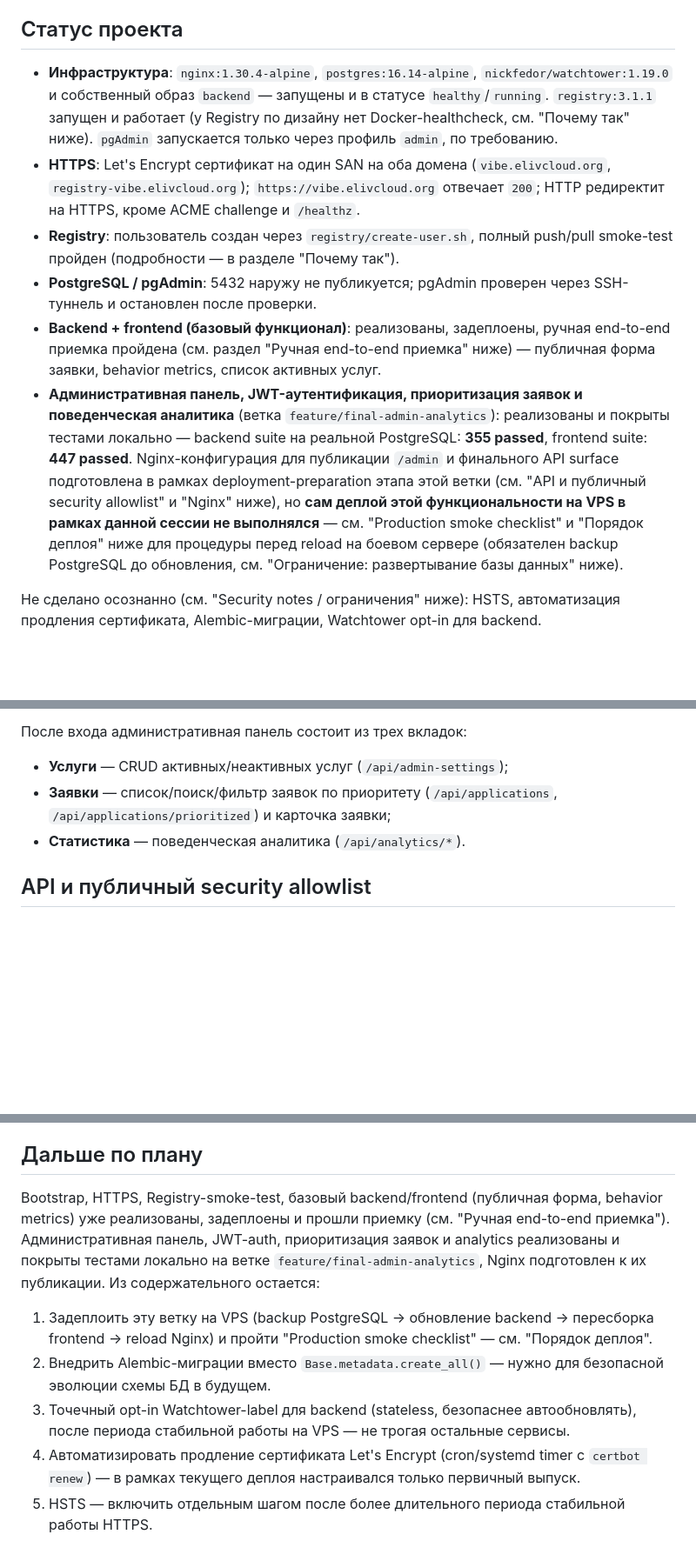
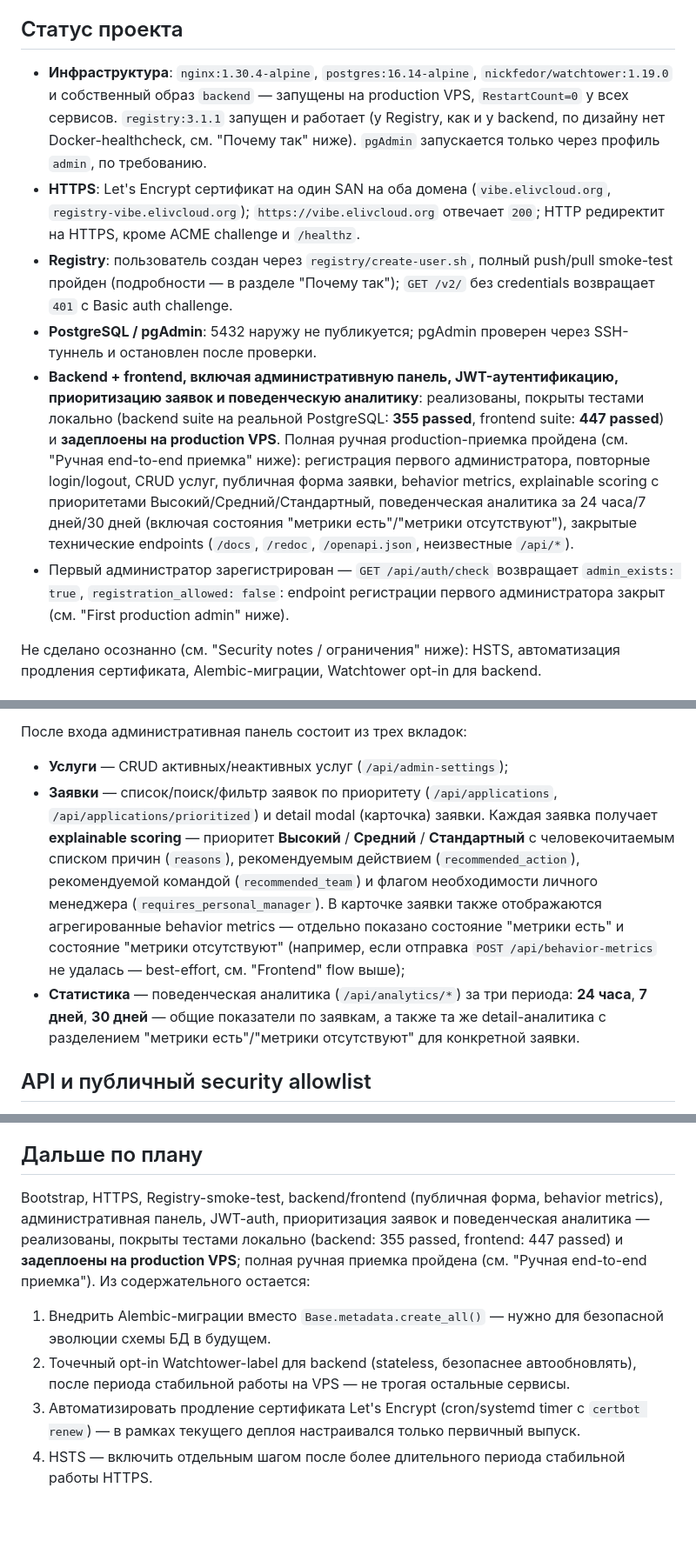
Before and after one commit to eliv1982/vibe-order-infra, a Markdown page: README.md, 3 parts joined by grey strips. Shown at 87% size. Drawn GitHub-style; blank space fills up the shorter version.

Commit message:
docs: finalize production release documentation

```diff
--- a/README.md
+++ b/README.md
@@ -42,32 +42,33 @@ host (backend, PostgreSQL, Registry сегодня так и сделаны, с
 ## Статус проекта
 
 - **Инфраструктура**: `nginx:1.30.4-alpine`, `postgres:16.14-alpine`,
-  `nickfedor/watchtower:1.19.0` и собственный образ `backend` — запущены и в
-  статусе `healthy`/`running`. `registry:3.1.1` запущен и работает (у
-  Registry по дизайну нет Docker-healthcheck, см. "Почему так" ниже).
-  `pgAdmin` запускается только через профиль `admin`, по требованию.
+  `nickfedor/watchtower:1.19.0` и собственный образ `backend` — запущены на
+  production VPS, `RestartCount=0` у всех сервисов. `registry:3.1.1`
+  запущен и работает (у Registry, как и у backend, по дизайну нет
+  Docker-healthcheck, см. "Почему так" ниже). `pgAdmin` запускается только
+  через профиль `admin`, по требованию.
 - **HTTPS**: Let's Encrypt сертификат на один SAN на оба домена
   (`vibe.elivcloud.org`, `registry-vibe.elivcloud.org`); `https://vibe.elivcloud.org`
   отвечает `200`; HTTP редиректит на HTTPS, кроме ACME challenge и `/healthz`.
 - **Registry**: пользователь создан через `registry/create-user.sh`, полный
-  push/pull smoke-test пройден (подробности — в разделе "Почему так").
+  push/pull smoke-test пройден (подробности — в разделе "Почему так");
+  `GET /v2/` без credentials возвращает `401` с Basic auth challenge.
 - **PostgreSQL / pgAdmin**: 5432 наружу не публикуется; pgAdmin проверен
   через SSH-туннель и остановлен после проверки.
-- **Backend + frontend (базовый функционал)**: реализованы, задеплоены,
-  ручная end-to-end приемка пройдена (см. раздел "Ручная end-to-end
-  приемка" ниже) — публичная форма заявки, behavior metrics, список
-  активных услуг.
-- **Административная панель, JWT-аутентификация, приоритизация заявок и
-  поведенческая аналитика** (ветка `feature/final-admin-analytics`):
-  реализованы и покрыты тестами локально — backend suite на реальной
-  PostgreSQL: **355 passed**, frontend suite: **447 passed**.
-  Nginx-конфигурация для публикации `/admin` и финального API surface
-  подготовлена в рамках deployment-preparation этапа этой ветки (см. "API и
-  публичный security allowlist" и "Nginx" ниже), но **сам деплой этой
-  функциональности на VPS в рамках данной сессии не выполнялся** — см.
-  "Production smoke checklist" и "Порядок деплоя" ниже для процедуры перед
-  reload на боевом сервере (обязателен backup PostgreSQL до обновления, см.
-  "Ограничение: развертывание базы данных" ниже).
+- **Backend + frontend, включая административную панель, JWT-аутентификацию,
+  приоритизацию заявок и поведенческую аналитику**: реализованы, покрыты
+  тестами локально (backend suite на реальной PostgreSQL: **355 passed**,
+  frontend suite: **447 passed**) и **задеплоены на production VPS**.
+  Полная ручная production-приемка пройдена (см. "Ручная end-to-end
+  приемка" ниже): регистрация первого администратора, повторные
+  login/logout, CRUD услуг, публичная форма заявки, behavior metrics,
+  explainable scoring с приоритетами Высокий/Средний/Стандартный,
+  поведенческая аналитика за 24 часа/7 дней/30 дней (включая состояния
+  "метрики есть"/"метрики отсутствуют"), закрытые технические endpoints
+  (`/docs`, `/redoc`, `/openapi.json`, неизвестные `/api/*`).
+- Первый администратор зарегистрирован — `GET /api/auth/check` возвращает
+  `admin_exists: true`, `registration_allowed: false`: endpoint регистрации
+  первого администратора закрыт (см. "First production admin" ниже).
 
 Не сделано осознанно (см. "Security notes / ограничения" ниже): HSTS,
 автоматизация продления сертификата, Alembic-миграции, Watchtower opt-in
@@ -266,9 +271,20 @@ vibe-order-infra/
 
 - **Услуги** — CRUD активных/неактивных услуг (`/api/admin-settings`);
 - **Заявки** — список/поиск/фильтр заявок по приоритету
-  (`/api/applications`, `/api/applications/prioritized`) и карточка
-  заявки;
-- **Статистика** — поведенческая аналитика (`/api/analytics/*`).
+  (`/api/applications`, `/api/applications/prioritized`) и detail modal
+  (карточка) заявки. Каждая заявка получает **explainable scoring** —
+  приоритет **Высокий** / **Средний** / **Стандартный** с человекочитаемым
+  списком причин (`reasons`), рекомендуемым действием
+  (`recommended_action`), рекомендуемой командой (`recommended_team`) и
+  флагом необходимости личного менеджера (`requires_personal_manager`). В
+  карточке заявки также отображаются агрегированные behavior metrics —
+  отдельно показано состояние "метрики есть" и состояние "метрики
+  отсутствуют" (например, если отправка `POST /api/behavior-metrics`
+  не удалась — best-effort, см. "Frontend" flow выше);
+- **Статистика** — поведенческая аналитика (`/api/analytics/*`) за три
+  периода: **24 часа**, **7 дней**, **30 дней** — общие показатели по
+  заявкам, а также та же detail-аналитика с разделением "метрики
+  есть"/"метрики отсутствуют" для конкретной заявки.
 
 ## API и публичный security allowlist
 
@@ -1102,23 +1159,20 @@ production-like, но проект не претендует на полную p
 
 ## Дальше по плану
 
-Bootstrap, HTTPS, Registry-smoke-test, базовый backend/frontend (публичная
-форма, behavior metrics) уже реализованы, задеплоены и прошли приемку (см.
-"Ручная end-to-end приемка"). Административная панель, JWT-auth,
-приоритизация заявок и analytics реализованы и покрыты тестами локально на
-ветке `feature/final-admin-analytics`, Nginx подготовлен к их публикации.
+Bootstrap, HTTPS, Registry-smoke-test, backend/frontend (публичная форма,
+behavior metrics), административная панель, JWT-auth, приоритизация заявок
+и поведенческая аналитика — реализованы, покрыты тестами локально
+(backend: 355 passed, frontend: 447 passed) и **задеплоены на production
+VPS**; полная ручная приемка пройдена (см. "Ручная end-to-end приемка").
 Из содержательного остается:
 
-1. Задеплоить эту ветку на VPS (backup PostgreSQL → обновление backend →
-   пересборка frontend → reload Nginx) и пройти "Production smoke checklist"
-   — см. "Порядок деплоя".
-2. Внедрить Alembic-миграции вместо `Base.metadata.create_all()` — нужно
+1. Внедрить Alembic-миграции вместо `Base.metadata.create_all()` — нужно
    для безопасной эволюции схемы БД в будущем.
-3. Точечный opt-in Watchtower-label для backend (stateless, безопаснее
+2. Точечный opt-in Watchtower-label для backend (stateless, безопаснее
    автообновлять), после периода стабильной работы на VPS — не трогая
    остальные сервисы.
-4. Автоматизировать продление сертификата Let's Encrypt (cron/systemd timer
+3. Автоматизировать продление сертификата Let's Encrypt (cron/systemd timer
    с `certbot renew`) — в рамках текущего деплоя настраивался только
    первичный выпуск.
-5. HSTS — включить отдельным шагом после более длительного периода
+4. HSTS — включить отдельным шагом после более длительного периода
    стабильной работы HTTPS.
```
Also changed, not shown: other parts of README.md (+113 -68 lines).
